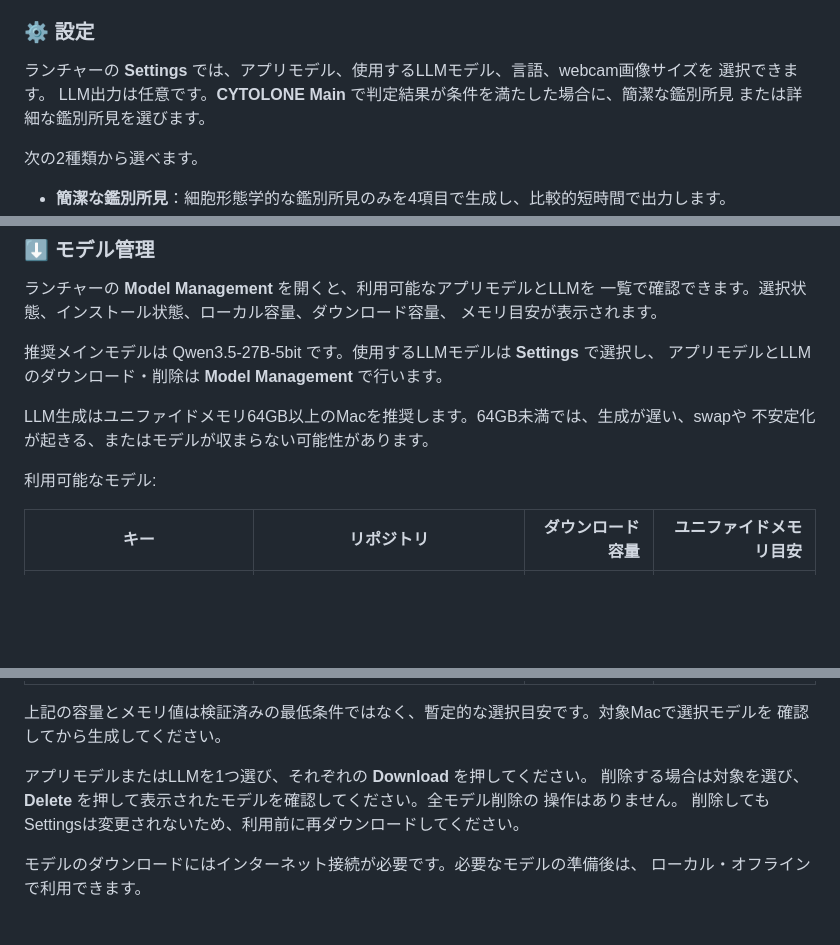
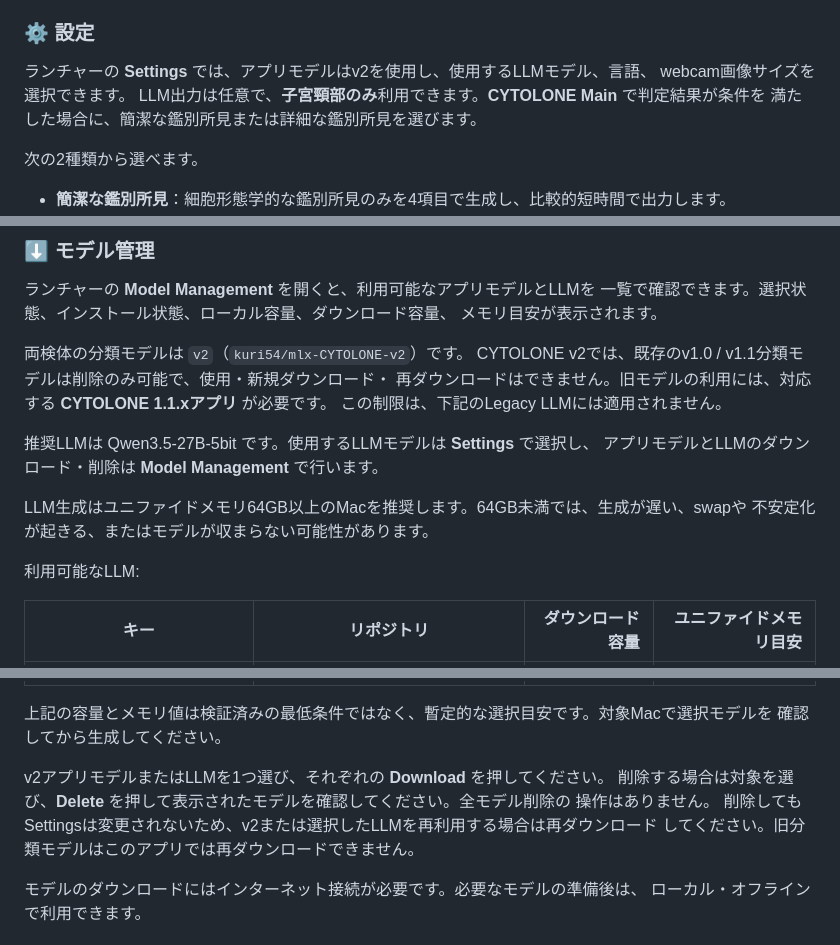
Before and after one commit to kuri54/CYTOLONE, a Markdown page: README_JA.md, 3 parts joined by grey strips. GitHub-like rendering; blank space fills up the shorter version.

```diff
--- a/README_JA.md
+++ b/README_JA.md
@@ -116,8 +142,8 @@ CYTOLONE を終了し、時間を置いて再度起動してください。
 ### ⚙️ 設定
-ランチャーの **Settings** では、アプリモデル、使用するLLMモデル、言語、webcam画像サイズを
-選択できます。
-LLM出力は任意です。**CYTOLONE Main** で判定結果が条件を満たした場合に、簡潔な鑑別所見
-または詳細な鑑別所見を選びます。
+ランチャーの **Settings** では、アプリモデルはv2を使用し、使用するLLMモデル、言語、
+webcam画像サイズを選択できます。
+LLM出力は任意で、**子宮頸部のみ**利用できます。**CYTOLONE Main** で判定結果が条件を
+満たした場合に、簡潔な鑑別所見または詳細な鑑別所見を選びます。
 
 次の2種類から選べます。
 
@@ -134,13 +162,18 @@ LLM出力は任意です。**CYTOLONE Main** で判定結果が条件を満た
 一覧で確認できます。選択状態、インストール状態、ローカル容量、ダウンロード容量、
 メモリ目安が表示されます。
 
-推奨メインモデルは Qwen3.5-27B-5bit です。使用するLLMモデルは **Settings** で選択し、
+両検体の分類モデルは `v2`（`kuri54/mlx-CYTOLONE-v2`）です。
+CYTOLONE v2では、既存のv1.0 / v1.1分類モデルは削除のみ可能で、使用・新規ダウンロード・
+再ダウンロードはできません。旧モデルの利用には、対応する **CYTOLONE 1.1.xアプリ** が必要です。
+この制限は、下記のLegacy LLMには適用されません。
+
+推奨LLMは Qwen3.5-27B-5bit です。使用するLLMモデルは **Settings** で選択し、
 アプリモデルとLLMのダウンロード・削除は **Model Management** で行います。
 
 LLM生成はユニファイドメモリ64GB以上のMacを推奨します。64GB未満では、生成が遅い、swapや
 不安定化が起きる、またはモデルが収まらない可能性があります。
 
-利用可能なモデル:
+利用可能なLLM:
 
 | キー | リポジトリ | ダウンロード容量 | ユニファイドメモリ目安 |
 |---|---|---:|---:|
@@ -151,10 +184,11 @@ LLM生成はユニファイドメモリ64GB以上のMacを推奨します。64GB
 上記の容量とメモリ値は検証済みの最低条件ではなく、暫定的な選択目安です。対象Macで選択モデルを
 確認してから生成してください。
 
-アプリモデルまたはLLMを1つ選び、それぞれの **Download** を押してください。
+v2アプリモデルまたはLLMを1つ選び、それぞれの **Download** を押してください。
 削除する場合は対象を選び、**Delete** を押して表示されたモデルを確認してください。全モデル削除の
 操作はありません。
-削除してもSettingsは変更されないため、利用前に再ダウンロードしてください。
+削除してもSettingsは変更されないため、v2または選択したLLMを再利用する場合は再ダウンロード
+してください。旧分類モデルはこのアプリでは再ダウンロードできません。
 
 モデルのダウンロードにはインターネット接続が必要です。必要なモデルの準備後は、
 ローカル・オフラインで利用できます。
```
Also changed, not shown: other parts of README_JA.md (+56 -16 lines), README.md (+69 -27 lines).
